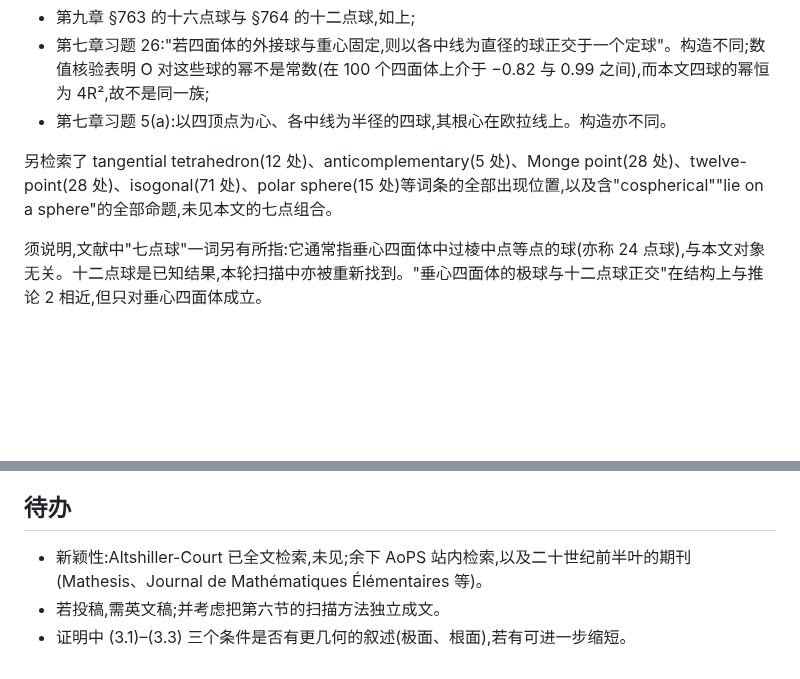
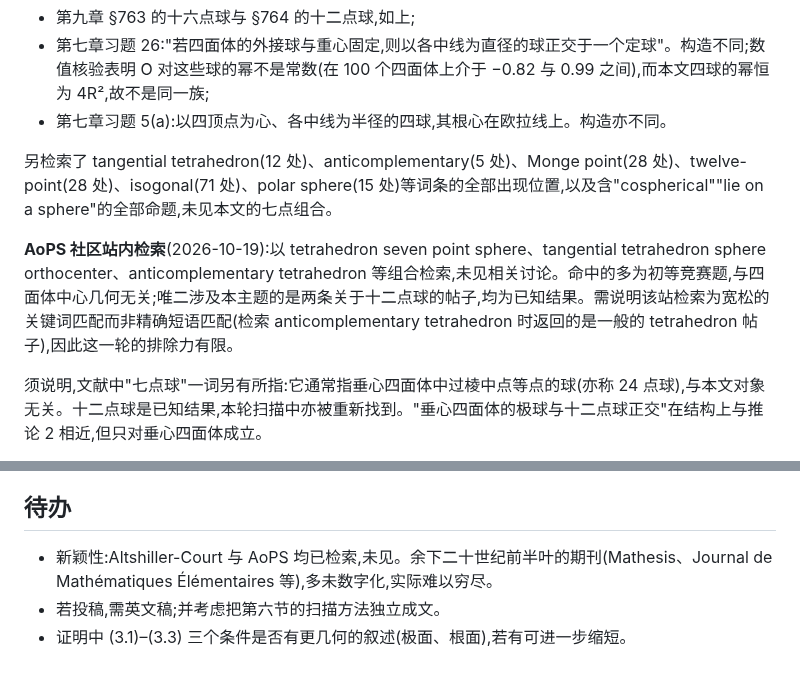
Before and after one commit to dongzhang84/geometry-atlas, a Markdown page: docs/一般四面体定理扫描.md, 2 parts joined by grey strips. GitHub-like rendering; blank space fills up the shorter version.

Commit message:
docs: 补记 AoPS 站内检索结果
三组关键词检索未见相关讨论；命中多为初等竞赛题，涉及本主题的只有
两条十二点球帖子（已知结果）。注明该站为宽松关键词匹配而非精确短语
匹配，排除力有限。

Co-Authored-By: Claude Opus 5 (1M context) <noreply@anthropic.com>

```diff
--- a/docs/一般四面体定理扫描.md
+++ b/docs/一般四面体定理扫描.md
@@ -437,6 +437,8 @@
 
 另检索了 tangential tetrahedron(12 处)、anticomplementary(5 处)、Monge point(28 处)、twelve-point(28 处)、isogonal(71 处)、polar sphere(15 处)等词条的全部出现位置,以及含"cospherical""lie on a sphere"的全部命题,未见本文的七点组合。
 
+<b>AoPS 社区站内检索</b>(2026-10-19):以 tetrahedron seven point sphere、tangential tetrahedron sphere orthocenter、anticomplementary tetrahedron 等组合检索,未见相关讨论。命中的多为初等竞赛题,与四面体中心几何无关;唯二涉及本主题的是两条关于十二点球的帖子,均为已知结果。需说明该站检索为宽松的关键词匹配而非精确短语匹配(检索 anticomplementary tetrahedron 时返回的是一般的 tetrahedron 帖子),因此这一轮的排除力有限。
+
 须说明,文献中"七点球"一词另有所指:它通常指垂心四面体中过棱中点等点的球(亦称 24 点球),与本文对象无关。十二点球是已知结果,本轮扫描中亦被重新找到。"垂心四面体的极球与十二点球正交"在结构上与推论 2 相近,但只对垂心四面体成立。
 
 因此本文只能陈述"未检索到",不能断言其为新结果。
@@ -449,6 +451,6 @@
 
 ## 待办
 
-- 新颖性:Altshiller-Court 已全文检索,未见;余下 AoPS 站内检索,以及二十世纪前半叶的期刊(Mathesis、Journal de Mathématiques Élémentaires 等)。
+- 新颖性:Altshiller-Court 与 AoPS 均已检索,未见。余下二十世纪前半叶的期刊(Mathesis、Journal de Mathématiques Élémentaires 等),多未数字化,实际难以穷尽。
 - 若投稿,需英文稿;并考虑把第六节的扫描方法独立成文。
 - 证明中 (3.1)–(3.3) 三个条件是否有更几何的叙述(极面、根面),若有可进一步缩短。
```
